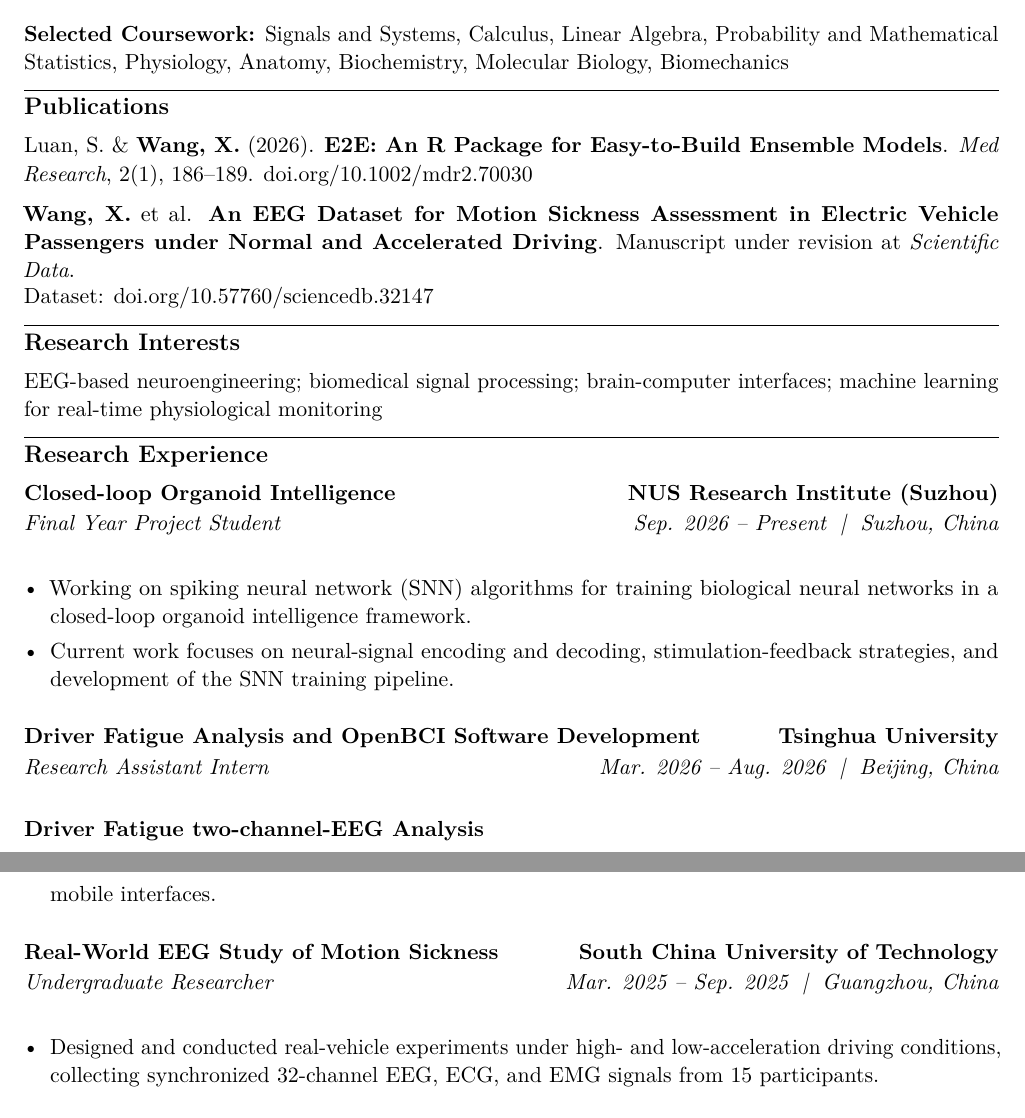
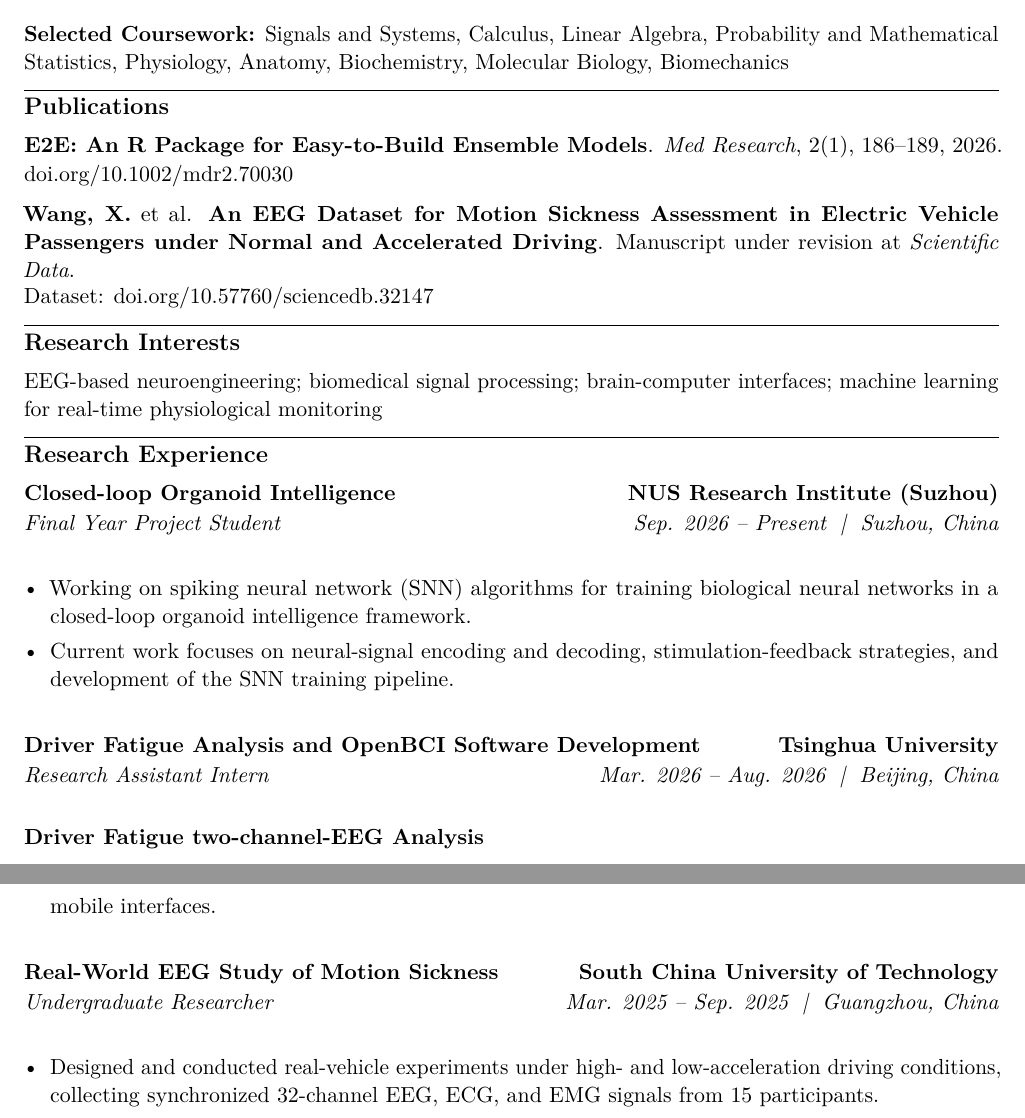
Before and after one commit to vexpaer/cv, a LaTeX CV (cv.tex): two parts of pages 1 and 2 of 2, joined at a grey line, cut so that both start at the same text. Compiled offline with pdfLaTeX.

Commit message:
Polish publication listing and research spacing

```diff
--- a/cv.tex
+++ b/cv.tex
@@ -98,9 +98,8 @@ Anatomy, Biochemistry, Molecular Biology, Biomechanics
 % ============================================================
 \cvsection{Publications}
 
-Luan, S. \& \textbf{Wang, X.} (2026).
 \textbf{E2E: An R Package for Easy-to-Build Ensemble Models}.
-\textit{Med Research}, 2(1), 186--189.
+\textit{Med Research}, 2(1), 186--189, 2026.
 \href{https://doi.org/10.1002/mdr2.70030}{doi.org/10.1002/mdr2.70030}
 
 \vspace{6pt}
@@ -140,7 +139,7 @@ machine learning for real-time physiological monitoring
   stimulation-feedback strategies, and development of the SNN training pipeline.
 \end{itemize}
 
-\vspace{10pt}
+\vspace{1\baselineskip}
 
 \researchentry
 {Driver Fatigue Analysis and OpenBCI Software Development}
@@ -177,7 +176,7 @@ machine learning for real-time physiological monitoring
   mobile interfaces.
 \end{itemize}
 
-\vspace{10pt}
+\vspace{1\baselineskip}
 
 \researchentry
 {Real-World EEG Study of Motion Sickness}
```
